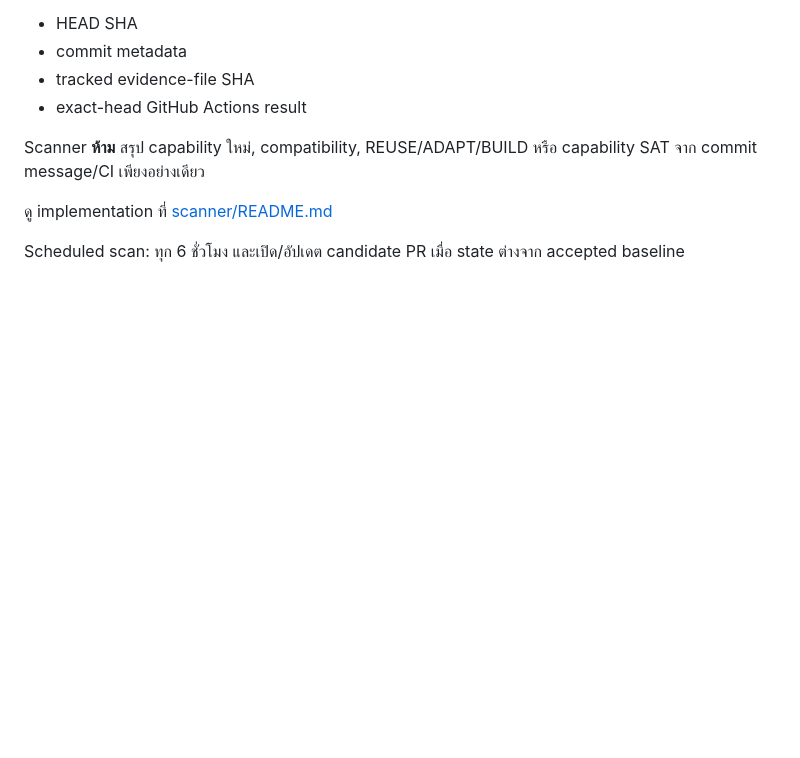
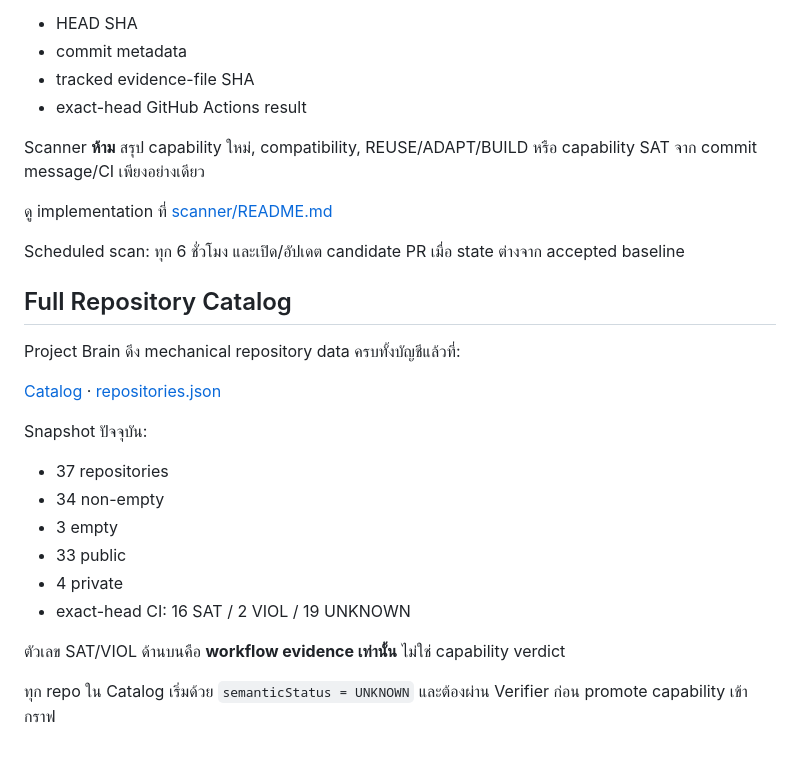
Before and after one commit to nustanakritwithai/aiwebcpu, a Markdown page: project-brain/README.md, the part around the change. GitHub-like rendering; blank space fills up the shorter version.

Commit message:
docs(project-brain): document complete 37-repository catalog

```diff
--- a/project-brain/README.md
+++ b/project-brain/README.md
@@ -125,3 +125,22 @@ Scanner **ห้าม** สรุป capability ใหม่, compatibility, RE
 ดู implementation ที่ [scanner/README.md](scanner/README.md)
 
 Scheduled scan: ทุก 6 ชั่วโมง และเปิด/อัปเดต candidate PR เมื่อ state ต่างจาก accepted baseline
+
+
+## Full Repository Catalog
+
+Project Brain ดึง mechanical repository data ครบทั้งบัญชีแล้วที่:
+
+[Catalog](catalog/README.md) · [repositories.json](catalog/repositories.json)
+
+Snapshot ปัจจุบัน:
+- 37 repositories
+- 34 non-empty
+- 3 empty
+- 33 public
+- 4 private
+- exact-head CI: 16 SAT / 2 VIOL / 19 UNKNOWN
+
+ตัวเลข SAT/VIOL ด้านบนคือ **workflow evidence เท่านั้น** ไม่ใช่ capability verdict
+
+ทุก repo ใน Catalog เริ่มด้วย `semanticStatus = UNKNOWN` และต้องผ่าน Verifier ก่อน promote capability เข้ากราฟ
```
